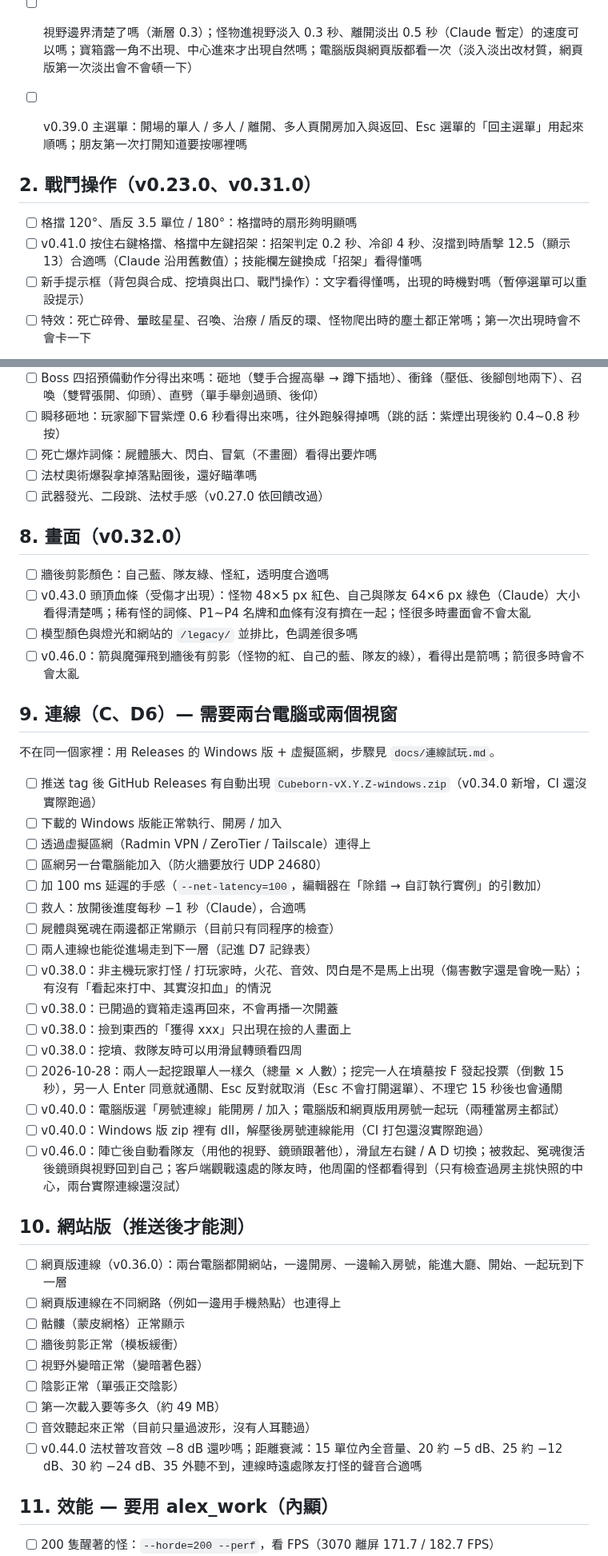
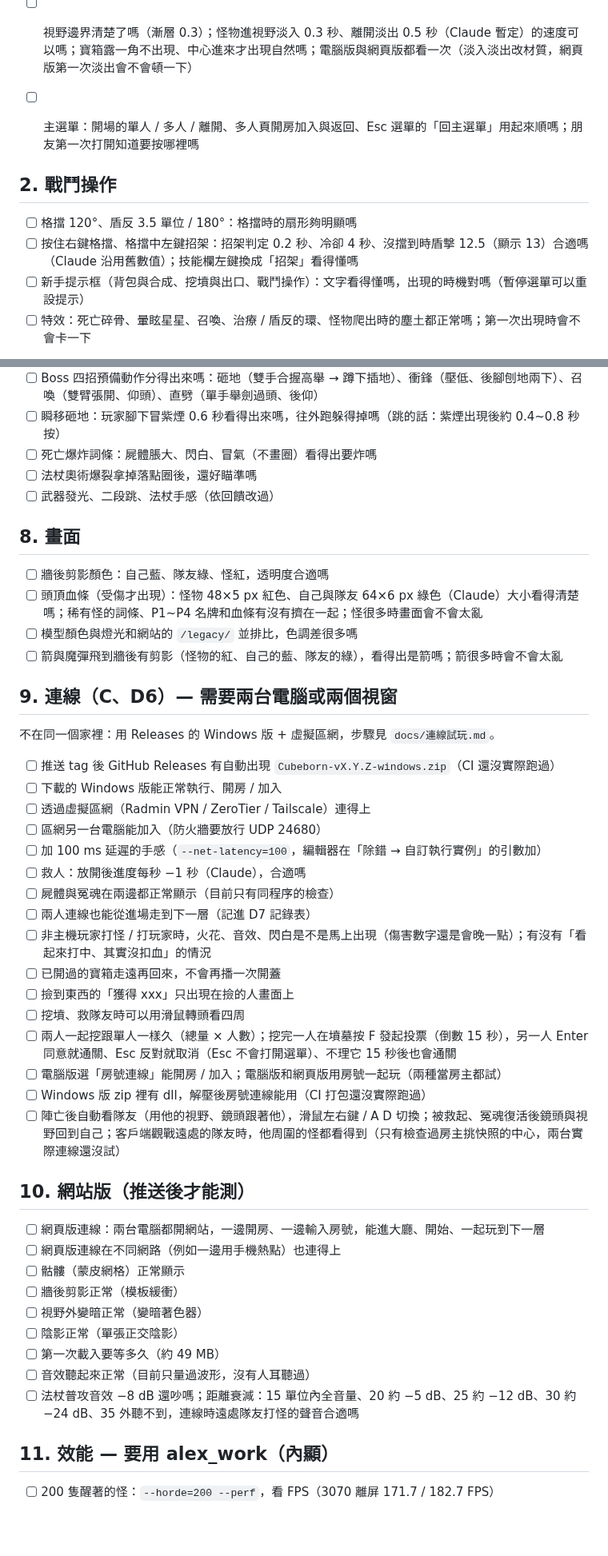
Before and after one commit to alex86106pig/Cubeborn, a Markdown page: docs/試玩清單.md, 2 parts joined by grey strips. Shown at 80% size. GitHub-like rendering; blank space fills up the shorter version.

```diff
--- a/docs/試玩清單.md
+++ b/docs/試玩清單.md
@@ -22,11 +22,11 @@ v0.34.0 起結算畫面會顯示遊玩紀錄（擊殺、受到的傷害、被看
 - [ ] 視野外變暗、牆後隱藏的範圍可以嗎（牆後的地面目前沒有變暗）
 - [ ] 視野邊界清楚了嗎（漸層 0.3）；怪物進視野淡入 0.3 秒、離開淡出 0.5 秒（Claude 暫定）的速度可以嗎；寶箱露一角不出現、中心進來才出現自然嗎；電腦版與網頁版都看一次（淡入淡出改材質，網頁版第一次淡出會不會頓一下）
 
-- [ ] v0.39.0 主選單：開場的單人 / 多人 / 離開、多人頁開房加入與返回、Esc 選單的「回主選單」用起來順嗎；朋友第一次打開知道要按哪裡嗎
+- [ ] 主選單：開場的單人 / 多人 / 離開、多人頁開房加入與返回、Esc 選單的「回主選單」用起來順嗎；朋友第一次打開知道要按哪裡嗎
 
-## 2. 戰鬥操作（v0.23.0、v0.31.0）
+## 2. 戰鬥操作
 - [ ] 格擋 120°、盾反 3.5 單位 / 180°：格擋時的扇形夠明顯嗎
-- [ ] v0.41.0 按住右鍵格擋、格擋中左鍵招架：招架判定 0.2 秒、冷卻 4 秒、沒擋到時盾擊 12.5（顯示 13）合適嗎（Claude 沿用舊數值）；技能欄左鍵換成「招架」看得懂嗎
+- [ ] 按住右鍵格擋、格擋中左鍵招架：招架判定 0.2 秒、冷卻 4 秒、沒擋到時盾擊 12.5（顯示 13）合適嗎（Claude 沿用舊數值）；技能欄左鍵換成「招架」看得懂嗎
 - [ ] 新手提示框（背包與合成、挖墳與出口、戰鬥操作）：文字看得懂嗎，出現的時機對嗎（暫停選單可以重設提示）
 - [ ] 特效：死亡碎骨、暈眩星星、召喚、治療 / 盾反的環、怪物爬出時的塵土都正常嗎；第一次出現時會不會卡一下
 
@@ -74,17 +74,17 @@ v0.34.0 起結算畫面會顯示遊玩紀錄（擊殺、受到的傷害、被看
 - [ ] 瞬移砸地：玩家腳下冒紫煙 0.6 秒看得出來嗎，往外跑躲得掉嗎（跳的話：紫煙出現後約 0.4~0.8 秒按）
 - [ ] 死亡爆炸詞條：屍體脹大、閃白、冒氣（不畫圈）看得出要炸嗎
 - [ ] 法杖奧術爆裂拿掉落點圈後，還好瞄準嗎
-- [ ] 武器發光、二段跳、法杖手感（v0.27.0 依回饋改過）
+- [ ] 武器發光、二段跳、法杖手感（依回饋改過）
 
-## 8. 畫面（v0.32.0）
+## 8. 畫面
 - [ ] 牆後剪影顏色：自己藍、隊友綠、怪紅，透明度合適嗎
-- [ ] v0.43.0 頭頂血條（受傷才出現）：怪物 48×5 px 紅色、自己與隊友 64×6 px 綠色（Claude）大小看得清楚嗎；稀有怪的詞條、P1~P4 名牌和血條有沒有擠在一起；怪很多時畫面會不會太亂
+- [ ] 頭頂血條（受傷才出現）：怪物 48×5 px 紅色、自己與隊友 64×6 px 綠色（Claude）大小看得清楚嗎；稀有怪的詞條、P1~P4 名牌和血條有沒有擠在一起；怪很多時畫面會不會太亂
 - [ ] 模型顏色與燈光和網站的 `/legacy/` 並排比，色調差很多嗎
-- [ ] v0.46.0：箭與魔彈飛到牆後有剪影（怪物的紅、自己的藍、隊友的綠），看得出是箭嗎；箭很多時會不會太亂
+- [ ] 箭與魔彈飛到牆後有剪影（怪物的紅、自己的藍、隊友的綠），看得出是箭嗎；箭很多時會不會太亂
 
 ## 9. 連線（C、D6）— 需要兩台電腦或兩個視窗
 不在同一個家裡：用 Releases 的 Windows 版 + 虛擬區網，步驟見 `docs/連線試玩.md`。
-- [ ] 推送 tag 後 GitHub Releases 有自動出現 `Cubeborn-vX.Y.Z-windows.zip`（v0.34.0 新增，CI 還沒實際跑過）
+- [ ] 推送 tag 後 GitHub Releases 有自動出現 `Cubeborn-vX.Y.Z-windows.zip`（CI 還沒實際跑過）
 - [ ] 下載的 Windows 版能正常執行、開房 / 加入
 - [ ] 透過虛擬區網（Radmin VPN / ZeroTier / Tailscale）連得上
 - [ ] 區網另一台電腦能加入（防火牆要放行 UDP 24680）
@@ -92,17 +92,17 @@ v0.34.0 起結算畫面會顯示遊玩紀錄（擊殺、受到的傷害、被看
 - [ ] 救人：放開後進度每秒 −1 秒（Claude），合適嗎
 - [ ] 屍體與冤魂在兩邊都正常顯示（目前只有同程序的檢查）
 - [ ] 兩人連線也能從進場走到下一層（記進 D7 記錄表）
-- [ ] v0.38.0：非主機玩家打怪 / 打玩家時，火花、音效、閃白是不是馬上出現（傷害數字還是會晚一點）；有沒有「看起來打中、其實沒扣血」的情況
-- [ ] v0.38.0：已開過的寶箱走遠再回來，不會再播一次開蓋
-- [ ] v0.38.0：撿到東西的「獲得 xxx」只出現在撿的人畫面上
-- [ ] v0.38.0：挖墳、救隊友時可以用滑鼠轉頭看四周
-- [ ] 2026-10-28：兩人一起挖跟單人一樣久（總量 × 人數）；挖完一人在墳墓按 F 發起投票（倒數 15 秒），另一人 Enter 同意就通關、Esc 反對就取消（Esc 不會打開選單）、不理它 15 秒後也會通關
-- [ ] v0.40.0：電腦版選「房號連線」能開房 / 加入；電腦版和網頁版用房號一起玩（兩種當房主都試）
-- [ ] v0.40.0：Windows 版 zip 裡有 dll，解壓後房號連線能用（CI 打包還沒實際跑過）
-- [ ] v0.46.0：陣亡後自動看隊友（用他的視野、鏡頭跟著他），滑鼠左右鍵 / A D 切換；被救起、冤魂復活後鏡頭與視野回到自己；客戶端觀戰遠處的隊友時，他周圍的怪都看得到（只有檢查過房主挑快照的中心，兩台實際連線還沒試）
+- [ ] 非主機玩家打怪 / 打玩家時，火花、音效、閃白是不是馬上出現（傷害數字還是會晚一點）；有沒有「看起來打中、其實沒扣血」的情況
+- [ ] 已開過的寶箱走遠再回來，不會再播一次開蓋
+- [ ] 撿到東西的「獲得 xxx」只出現在撿的人畫面上
+- [ ] 挖墳、救隊友時可以用滑鼠轉頭看四周
+- [ ] 兩人一起挖跟單人一樣久（總量 × 人數）；挖完一人在墳墓按 F 發起投票（倒數 15 秒），另一人 Enter 同意就通關、Esc 反對就取消（Esc 不會打開選單）、不理它 15 秒後也會通關
+- [ ] 電腦版選「房號連線」能開房 / 加入；電腦版和網頁版用房號一起玩（兩種當房主都試）
+- [ ] Windows 版 zip 裡有 dll，解壓後房號連線能用（CI 打包還沒實際跑過）
+- [ ] 陣亡後自動看隊友（用他的視野、鏡頭跟著他），滑鼠左右鍵 / A D 切換；被救起、冤魂復活後鏡頭與視野回到自己；客戶端觀戰遠處的隊友時，他周圍的怪都看得到（只有檢查過房主挑快照的中心，兩台實際連線還沒試）
 
 ## 10. 網站版（推送後才能測）
-- [ ] 網頁版連線（v0.36.0）：兩台電腦都開網站，一邊開房、一邊輸入房號，能進大廳、開始、一起玩到下一層
+- [ ] 網頁版連線：兩台電腦都開網站，一邊開房、一邊輸入房號，能進大廳、開始、一起玩到下一層
 - [ ] 網頁版連線在不同網路（例如一邊用手機熱點）也連得上
 - [ ] 骷髏（蒙皮網格）正常顯示
 - [ ] 牆後剪影正常（模板緩衝）
@@ -110,7 +110,7 @@ v0.34.0 起結算畫面會顯示遊玩紀錄（擊殺、受到的傷害、被看
 - [ ] 陰影正常（單張正交陰影）
 - [ ] 第一次載入要等多久（約 49 MB）
 - [ ] 音效聽起來正常（目前只量過波形，沒有人耳聽過）
-- [ ] v0.44.0 法杖普攻音效 −8 dB 還吵嗎；距離衰減：15 單位內全音量、20 約 −5 dB、25 約 −12 dB、30 約 −24 dB、35 外聽不到，連線時遠處隊友打怪的聲音合適嗎
+- [ ] 法杖普攻音效 −8 dB 還吵嗎；距離衰減：15 單位內全音量、20 約 −5 dB、25 約 −12 dB、30 約 −24 dB、35 外聽不到，連線時遠處隊友打怪的聲音合適嗎
 
 ## 11. 效能 — 要用 alex_work（內顯）
 - [ ] 200 隻醒著的怪：`--horde=200 --perf`，看 FPS（3070 離屏 171.7 / 182.7 FPS）
```
Also changed, not shown: other parts of docs/試玩清單.md (+20 -20 lines), CLAUDE.md (+3 -0 lines), docs/進度.md (+8 -6 lines).
